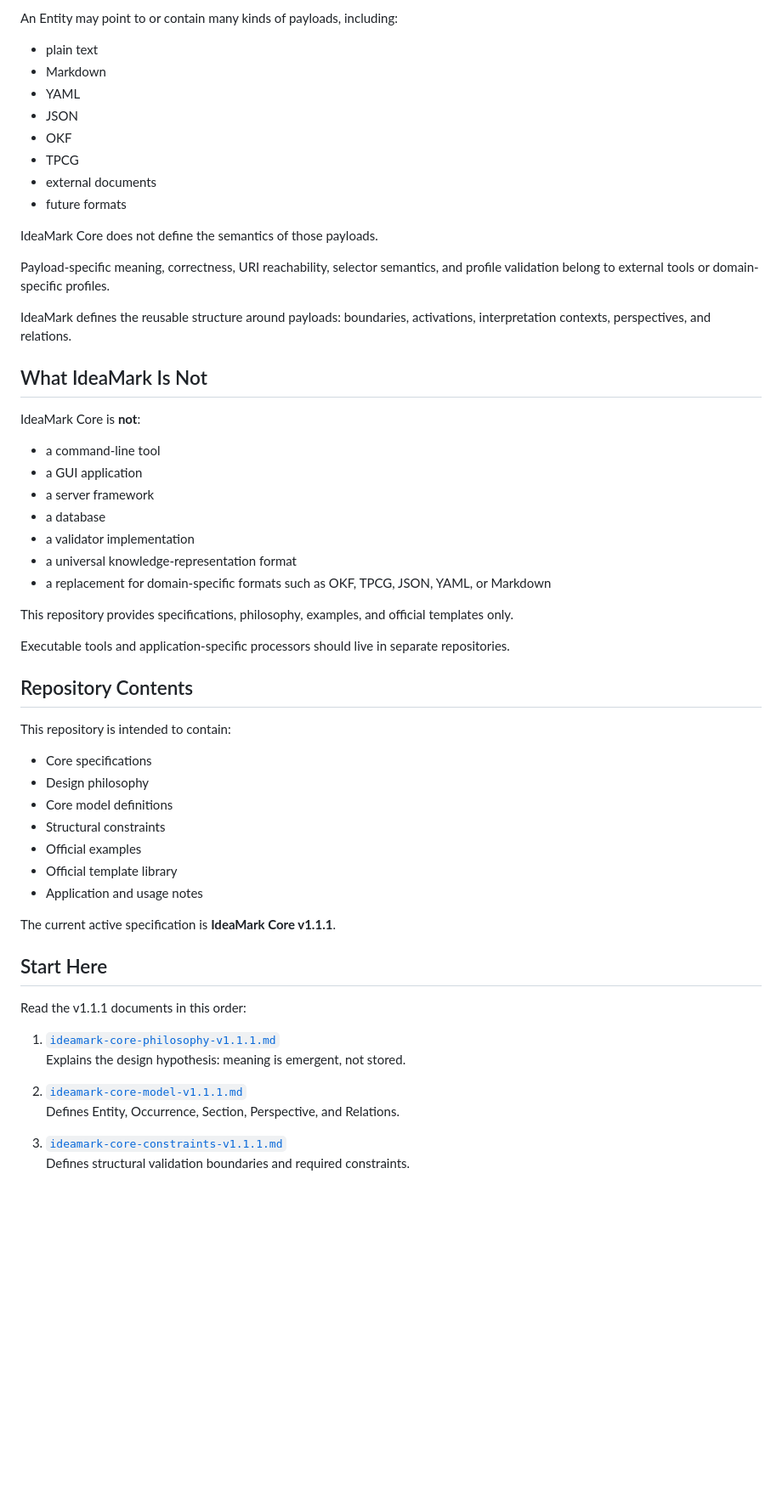
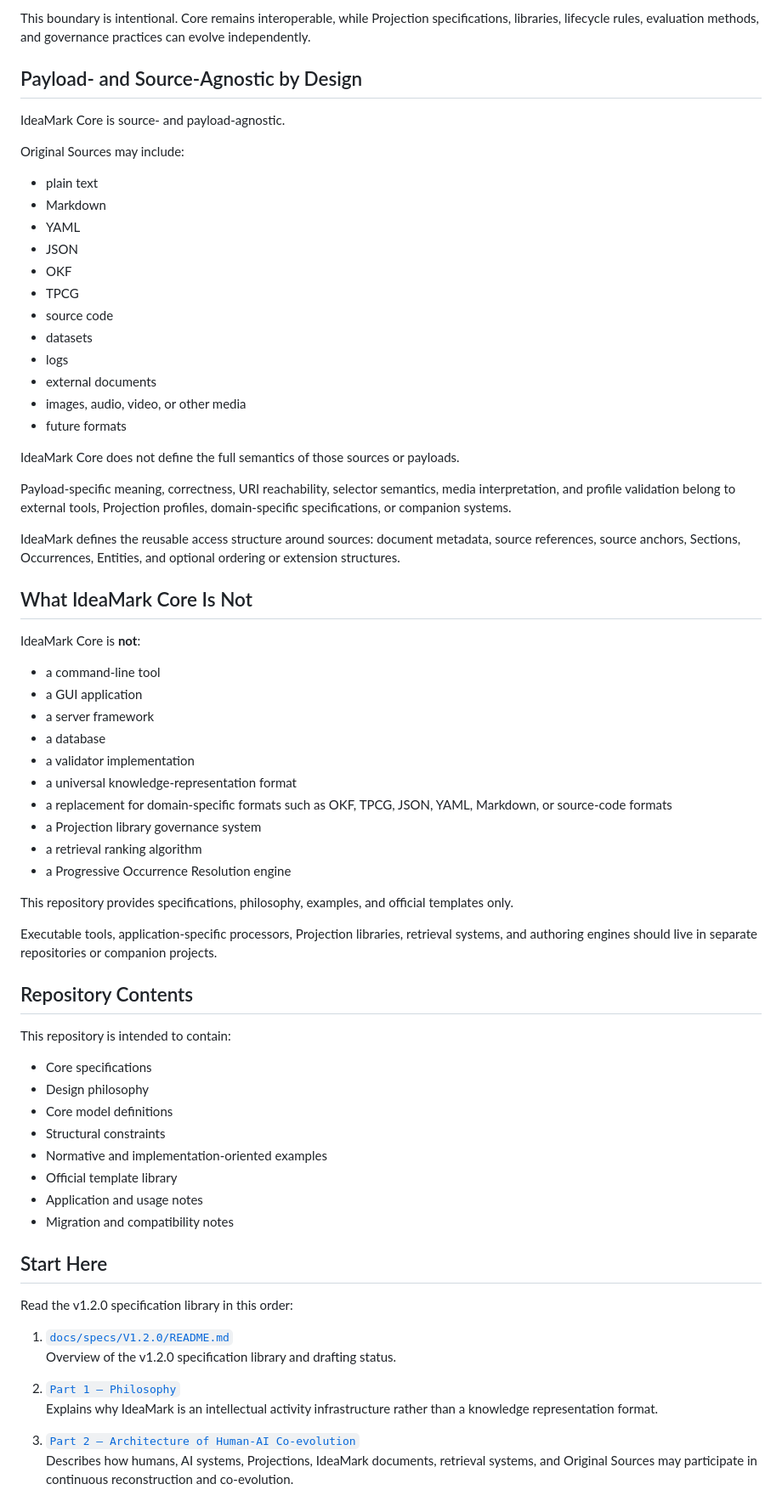
Before and after one commit to ak2i/ideamark-core, a Markdown page: README.md, the part around one of its changes. Shown at 85% size. GitHub-like rendering; blank space fills up the shorter version.

```diff
--- a/README.md
+++ b/README.md
@@ -116,5 +140,11 @@ IdeaMark Core is payload-agnostic.
 
-An Entity may point to or contain many kinds of payloads, including:
+This boundary is intentional. Core remains interoperable, while Projection specifications, libraries, lifecycle rules, evaluation methods, and governance practices can evolve independently.
+
+## Payload- and Source-Agnostic by Design
+
+IdeaMark Core is source- and payload-agnostic.
+
+Original Sources may include:
 
 - plain text
 - Markdown
@@ -122,16 +152,20 @@ An Entity may point to or contain many kinds of payloads, including:
 - JSON
 - OKF
 - TPCG
+- source code
+- datasets
+- logs
 - external documents
+- images, audio, video, or other media
 - future formats
 
-IdeaMark Core does not define the semantics of those payloads.
+IdeaMark Core does not define the full semantics of those sources or payloads.
 
-Payload-specific meaning, correctness, URI reachability, selector semantics, and profile validation belong to external tools or domain-specific profiles.
+Payload-specific meaning, correctness, URI reachability, selector semantics, media interpretation, and profile validation belong to external tools, Projection profiles, domain-specific specifications, or companion systems.
 
-IdeaMark defines the reusable structure around payloads: boundaries, activations, interpretation contexts, perspectives, and relations.
+IdeaMark defines the reusable access structure around sources: document metadata, source references, source anchors, Sections, Occurrences, Entities, and optional ordering or extension structures.
 
-## What IdeaMark Is Not
+## What IdeaMark Core Is Not
 
 IdeaMark Core is **not**:
 
@@ -141,11 +175,14 @@ IdeaMark Core is **not**:
 - a database
 - a validator implementation
 - a universal knowledge-representation format
-- a replacement for domain-specific formats such as OKF, TPCG, JSON, YAML, or Markdown
+- a replacement for domain-specific formats such as OKF, TPCG, JSON, YAML, Markdown, or source-code formats
+- a Projection library governance system
+- a retrieval ranking algorithm
+- a Progressive Occurrence Resolution engine
 
 This repository provides specifications, philosophy, examples, and official templates only.
 
-Executable tools and application-specific processors should live in separate repositories.
+Executable tools, application-specific processors, Projection libraries, retrieval systems, and authoring engines should live in separate repositories or companion projects.
 
 ## Repository Contents
 
@@ -155,22 +192,21 @@ This repository is intended to contain:
 - Design philosophy
 - Core model definitions
 - Structural constraints
-- Official examples
+- Normative and implementation-oriented examples
 - Official template library
 - Application and usage notes
-
-The current active specification is **IdeaMark Core v1.1.1**.
+- Migration and compatibility notes
 
 ## Start Here
 
-Read the v1.1.1 documents in this order:
+Read the v1.2.0 specification library in this order:
 
-1. [`ideamark-core-philosophy-v1.1.1.md`](docs/specs/V1.1.1/ideamark-core-philosophy-v1.1.1.md)
-   Explains the design hypothesis: meaning is emergent, not stored.
+1. [`docs/specs/V1.2.0/README.md`](docs/specs/V1.2.0/README.md)
+   Overview of the v1.2.0 specification library and drafting status.
 
-2. [`ideamark-core-model-v1.1.1.md`](docs/specs/V1.1.1/ideamark-core-model-v1.1.1.md)
-   Defines Entity, Occurrence, Section, Perspective, and Relations.
+2. [`Part 1 — Philosophy`](docs/specs/V1.2.0/part1-philosophy/README.md)
+   Explains why IdeaMark is an intellectual activity infrastructure rather than a knowledge representation format.
 
-3. [`ideamark-core-constraints-v1.1.1.md`](docs/specs/V1.1.1/ideamark-core-constraints-v1.1.1.md)
-   Defines structural validation boundaries and required constraints.
+3. [`Part 2 — Architecture of Human-AI Co-evolution`](docs/specs/V1.2.0/part2-architecture/README.md)
+   Describes how humans, AI systems, Projections, IdeaMark documents, retrieval systems, and Original Sources may participate in continuous reconstruction and co-evolution.
 
```
Also changed, not shown: other parts of README.md (+140 -76 lines).
